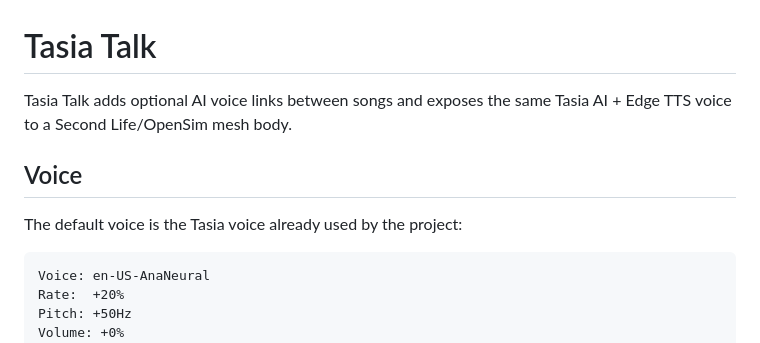
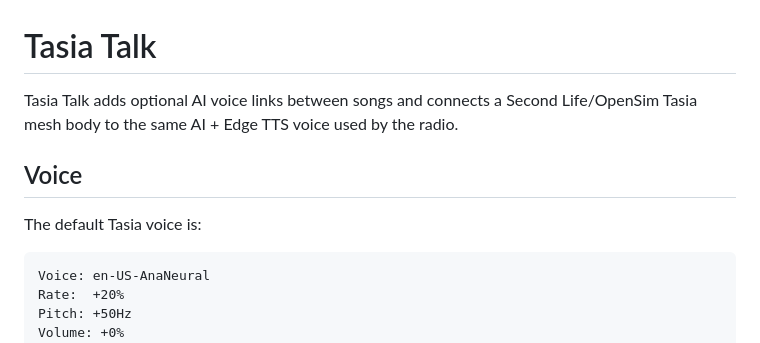
Before and after one commit to martysl/tasia-streamer, a Markdown page: docs/TASIA_TALK.md, the part around one of its changes. Drawn GitHub-style.

````diff
--- a/docs/TASIA_TALK.md
+++ b/docs/TASIA_TALK.md
@@ -1,10 +1,10 @@
 # Tasia Talk
 
-Tasia Talk adds optional AI voice links between songs and exposes the same Tasia AI + Edge TTS voice to a Second Life/OpenSim mesh body.
+Tasia Talk adds optional AI voice links between songs and connects a Second Life/OpenSim Tasia mesh body to the same AI + Edge TTS voice used by the radio.
 
 ## Voice
 
-The default voice is the Tasia voice already used by the project:
+The default Tasia voice is:
 
 ```text
 Voice: en-US-AnaNeural
````
Also changed, not shown: other parts of docs/TASIA_TALK.md (+63 -33 lines).
